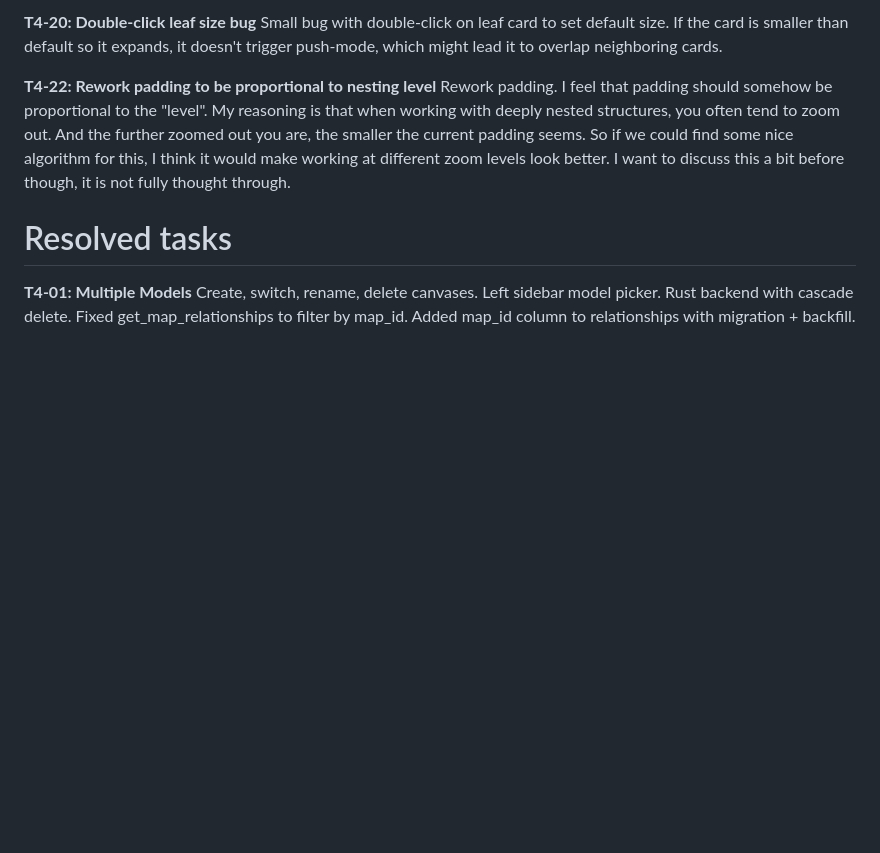
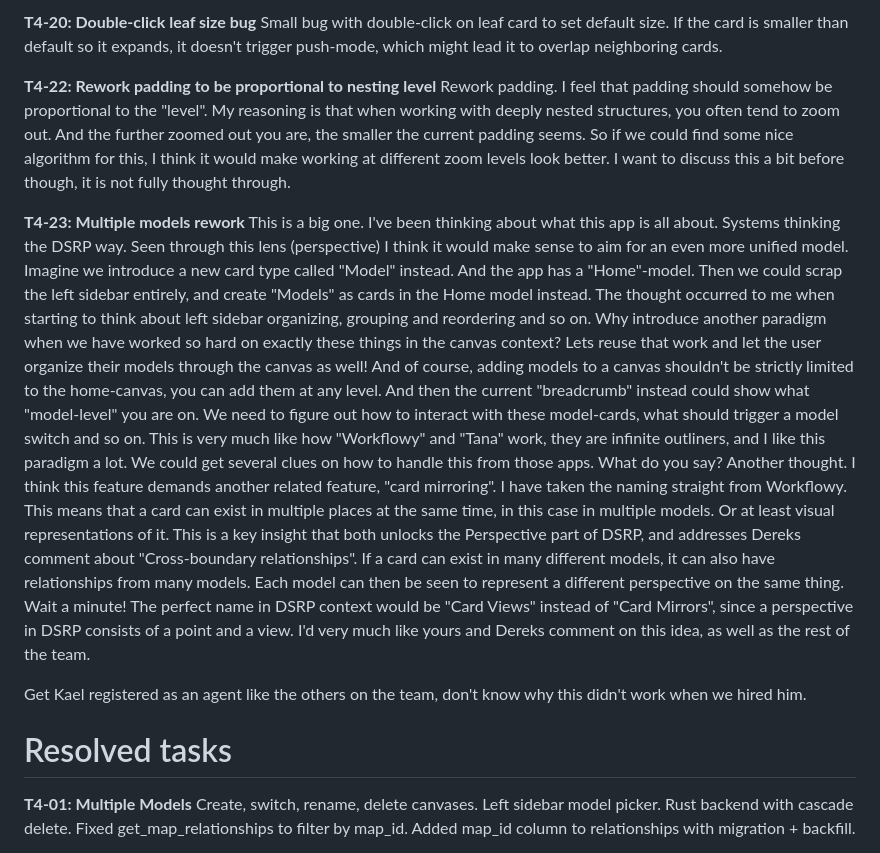
Before and after one commit to McNutty/MyPKM, a Markdown page: User input/Tasks M4.md, the part around the change. Rendered like a GitHub page; blank space fills up the shorter version.

```diff
--- a/User input/Tasks M4.md
+++ b/User input/Tasks M4.md
@@ -24,6 +24,12 @@ Small bug with double-click on leaf card to set default size. If the card is sma
 
 **T4-22: Rework padding to be proportional to nesting level**
 Rework padding. I feel that padding should somehow be proportional to the "level". My reasoning is that when working with deeply nested structures, you often tend to zoom out. And the further zoomed out you are, the smaller the current padding seems. So if we could find some nice algorithm for this, I think it would make working at different zoom levels look better. I want to discuss this a bit before though, it is not fully thought through.
+
+**T4-23: Multiple models rework**
+This is a big one. I've been thinking about what this app is all about. Systems thinking the DSRP way. Seen through this lens (perspective) I think it would make sense to aim for an even more unified model. Imagine we introduce a new card type called "Model" instead. And the app has a "Home"-model. Then we could scrap the left sidebar entirely, and create "Models" as cards in the Home model instead. The thought occurred to me when starting to think about left sidebar organizing, grouping and reordering and so on. Why introduce another paradigm when we have worked so hard on exactly these things in the canvas context? Lets reuse that work and let the user organize their models through the canvas as well! And of course, adding models to a canvas shouldn't be strictly limited to the home-canvas, you can add them at any level. And then the current "breadcrumb" instead could show what "model-level" you are on. We need to figure out how to interact with these model-cards, what should trigger a model switch and so on. This is very much like how "Workflowy" and "Tana" work, they are infinite outliners, and I like this paradigm a lot. We could get several clues on how to handle this from those apps. What do you say?
+Another thought. I think this feature demands another related feature, "card mirroring". I have taken the naming straight from Workflowy. This means that a card can exist in multiple places at the same time, in this case in multiple models. Or at least visual representations of it. This is a key insight that both unlocks the Perspective part of DSRP, and addresses Dereks comment about "Cross-boundary relationships". If a card can exist in many different models, it can also have relationships from many models. Each model can then be seen to represent a different perspective on the same thing. Wait a minute! The perfect name in DSRP context would be "Card Views" instead of "Card Mirrors", since a perspective in DSRP consists of a point and a view. I'd very much like yours and Dereks comment on this idea, as well as the rest of the team.
+
+Get Kael registered as an agent like the others on the team, don't know why this didn't work when we hired him.
 
 # Resolved tasks
 
```
Also changed, not shown: docs/dsrp-design-log.md (added, +79 -0 lines), docs/m4-models-rework-plan.md (added, +300 -0 lines).
